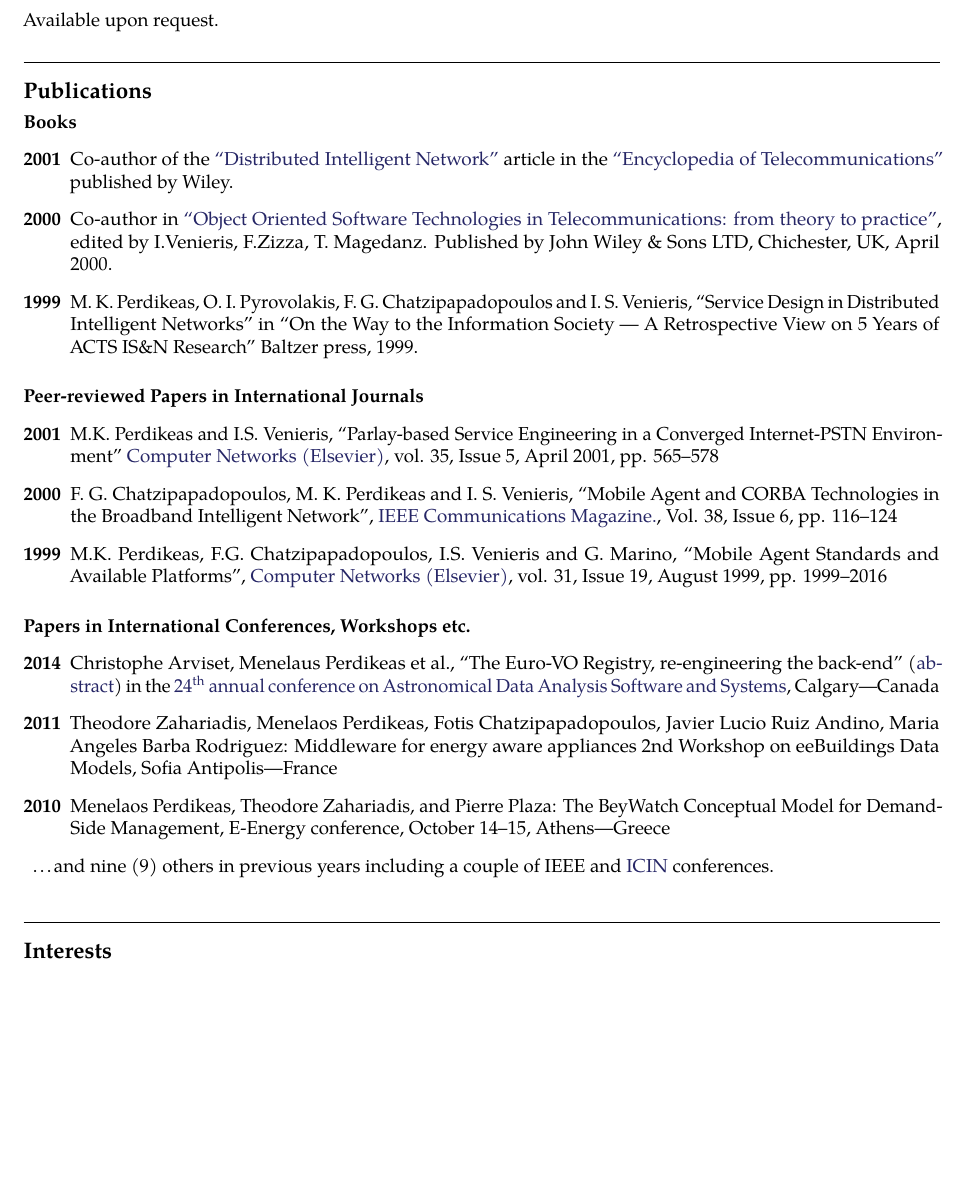
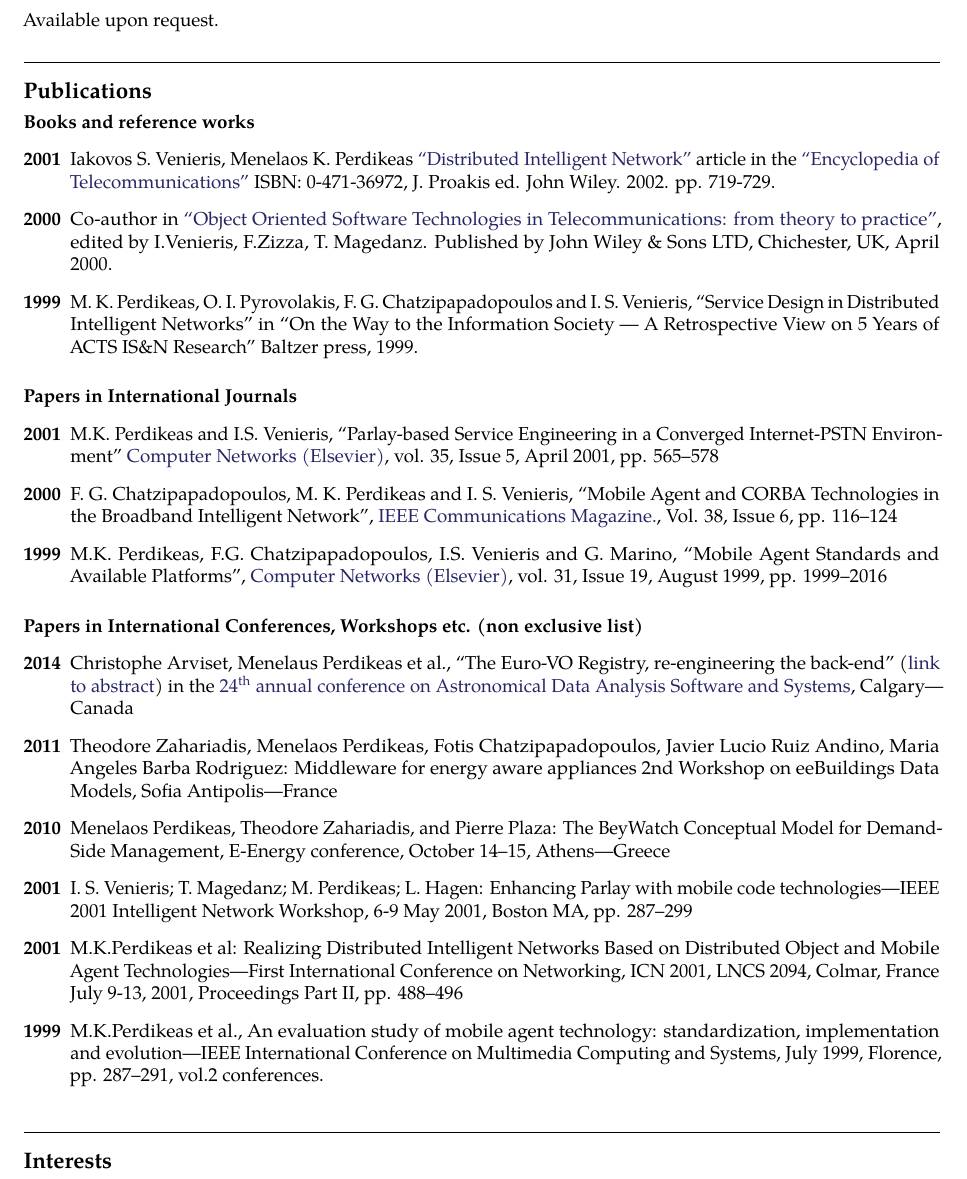
Before and after one commit to mperdikeas/mperdikeas.github.com, a LaTeX CV (CVs/cies-resume/cv-mperdikeas.tex): part of page 4 of 4, cut so that both start at the same text, the shorter picture padded with empty space. Compiled offline with pdfLaTeX.

Commit message:
added a couple of conference papers

```diff
--- a/CVs/cies-resume/cv-mperdikeas.tex
+++ b/CVs/cies-resume/cv-mperdikeas.tex
@@ -408,31 +408,36 @@ Available upon request.
 %----------------------------------------------------------------------------------------
 
 \roottitle{Publications} % Top level section
-\paragraph{Books}
+\paragraph{Books and reference works}
 
   \begin{description}
-  \item[2001] Co-author of the
+  \item[2001] Iakovos S. Venieris, Menelaos K. Perdikeas
     \href{http://onlinelibrary.wiley.com/doi/10.1002/0471219282.eot257/full}{``Distributed Intelligent Network''} article in the
-    \href{http://eu.wiley.com/WileyCDA/WileyTitle/productCd-0471369721.html}{``Encyclopedia of Telecommunications''} published by Wiley.
+    \href{http://eu.wiley.com/WileyCDA/WileyTitle/productCd-0471369721.html}{``Encyclopedia of Telecommunications''} ISBN: 0-471-36972, J. Proakis ed. John Wiley. 2002. pp. 719-729.
   \item[2000] Co-author in \href{http://eu.wiley.com/WileyCDA/WileyTitle/productCd-0471623792.html}{``Object Oriented Software Technologies in Telecommunications: from theory to practice''}, edited by I.Venieris, F.Zizza, T. Magedanz. Published by John Wiley \& Sons LTD, Chichester, UK, April 2000.
   \item[1999] M. K. Perdikeas, O. I. Pyrovolakis, F. G. Chatzipapadopoulos and I. S. Venieris, ``Service Design in Distributed Intelligent Networks'' in ``On the Way to the Information Society --- A Retrospective View on 5 Years of ACTS IS\&N Research'' Baltzer press, 1999.
   \end{description}
-  \paragraph{Peer-reviewed Papers in International Journals}
+  \paragraph{Papers in International Journals}
   \begin{description}
   \item[2001] M.K. Perdikeas and I.S. Venieris,  ``Parlay-based Service Engineering in a Converged Internet-PSTN Environment'' \href{http://www.sciencedirect.com/science/journal/13891286}{Computer Networks (Elsevier)},
     vol. 35, Issue 5, April 2001, pp. 565--578
   \item[2000]F. G. Chatzipapadopoulos, M. K. Perdikeas and I. S. Venieris, ``Mobile Agent and CORBA Technologies in the Broadband Intelligent Network'', \href{http://www.comsoc.org/commag}{IEEE Communications Magazine.}, Vol. 38, Issue 6, pp. 116--124
     \item[1999] M.K. Perdikeas, F.G. Chatzipapadopoulos, I.S. Venieris and G. Marino, ``Mobile Agent Standards and Available Platforms'', \href{http://www.sciencedirect.com/science/journal/13891286}{Computer Networks (Elsevier)}, vol. 31, Issue 19, August 1999, pp. 1999--2016
   \end{description}
-\paragraph{Papers in International Conferences, Workshops etc.}
+\paragraph{Papers in International Conferences, Workshops etc. (non exclusive list)}
 \begin{description}
-\item[2014] Christophe Arviset, Menelaus Perdikeas et al., ``The Euro-VO Registry, re-engineering the back-end'' (\href{http://adsabs.harvard.edu/abs/2015ASPC..495..457A}{abstract}) in the \href{http://www.adass2014.org/announcements_en.php}{24\textsuperscript{th} annual conference on Astronomical Data Analysis Software and Systems}, Calgary---Canada
+\item[2014] Christophe Arviset, Menelaus Perdikeas et al., ``The Euro-VO Registry, re-engineering the back-end'' (\href{http://adsabs.harvard.edu/abs/2015ASPC..495..457A}{link to abstract}) in the \href{http://www.adass2014.org/announcements_en.php}{24\textsuperscript{th} annual conference on Astronomical Data Analysis Software and Systems}, Calgary---Canada
 \item[2011] Theodore Zahariadis, Menelaos Perdikeas, Fotis Chatzipapadopoulos, Javier Lucio Ruiz Andino,
   Maria Angeles Barba Rodriguez: Middleware for energy aware appliances
   2nd Workshop on eeBuildings Data Models, Sofia Antipolis---France
 \item[2010] Menelaos Perdikeas, Theodore Zahariadis, and Pierre Plaza: The BeyWatch Conceptual Model for Demand-Side Management, E-Energy conference, October 14--15, Athens---Greece
-
-\item \ldots and nine (9) others in previous years including a couple of IEEE and \href{http://www.icin.co.uk/}{ICIN}
+\item[2001] I. S. Venieris; T. Magedanz; M. Perdikeas; L. Hagen: Enhancing Parlay with mobile code technologies---IEEE 2001 Intelligent Network Workshop, 6-9 May 2001, Boston MA, pp. 287--299
+\item[2001] M.K.Perdikeas et al: Realizing Distributed Intelligent Networks Based on Distributed Object and Mobile Agent Technologies---First International Conference on Networking, ICN 2001, LNCS 2094, Colmar, France July 9-13, 2001, Proceedings Part II, pp. 488--496
+\item[1999] M.K.Perdikeas et al., An evaluation study of mobile agent technology: standardization, implementation and evolution---IEEE International Conference on Multimedia Computing and Systems, July 1999, Florence, pp. 287--291, vol.2
+%\item[1999] Designing Advanced Services for Distributed Intelligent Broadband Networks
+%  Pyrovolakis O., Chatzipapadopoulos F., Perdikeas M. and Venieris Iakovos S.
+%  ---Proceedings of the 7\textsuperscript{th} International Conference on Advances in Communications and Control (COMCON7)
+% \item \ldots and eight (8) others in previous years including a couple of IEEE and \href{http://www.icin.co.uk/}{ICIN}
   conferences.
 
 \end{description}
```
